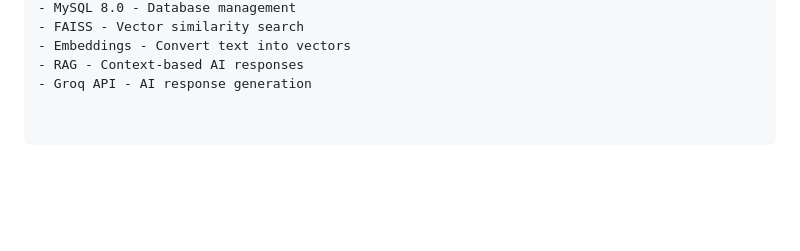
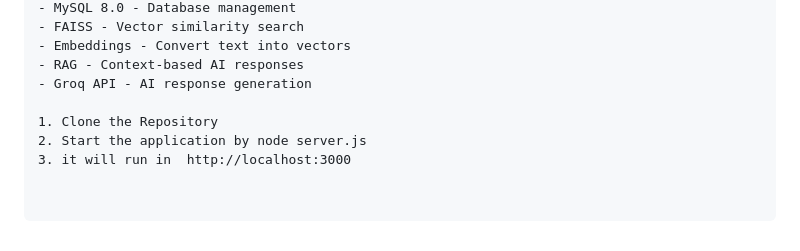
Before and after one commit to chandusaigari/AI-DOC-ASSISTANT, a Markdown page: README.md, the part around the change. Rendered like a GitHub page; blank space fills up the shorter version.

```diff
--- a/README.md
+++ b/README.md
@@ -105,3 +105,7 @@ The application combines document processing, vector search, and AI-generated re
 - Embeddings - Convert text into vectors
 - RAG - Context-based AI responses
 - Groq API - AI response generation
+
+1. Clone the Repository
+2. Start the application by node server.js
+3. it will run in  http://localhost:3000
```
